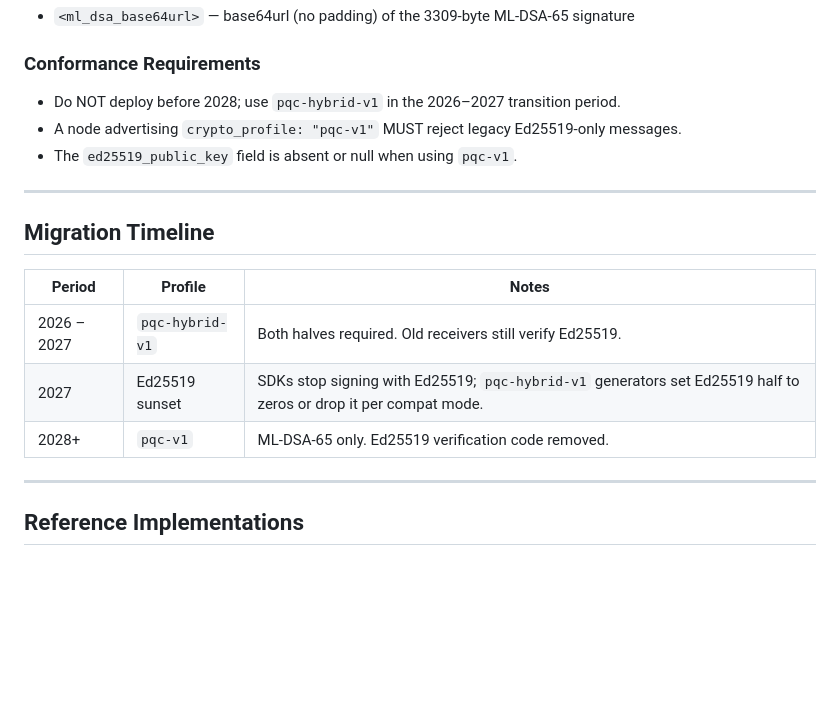
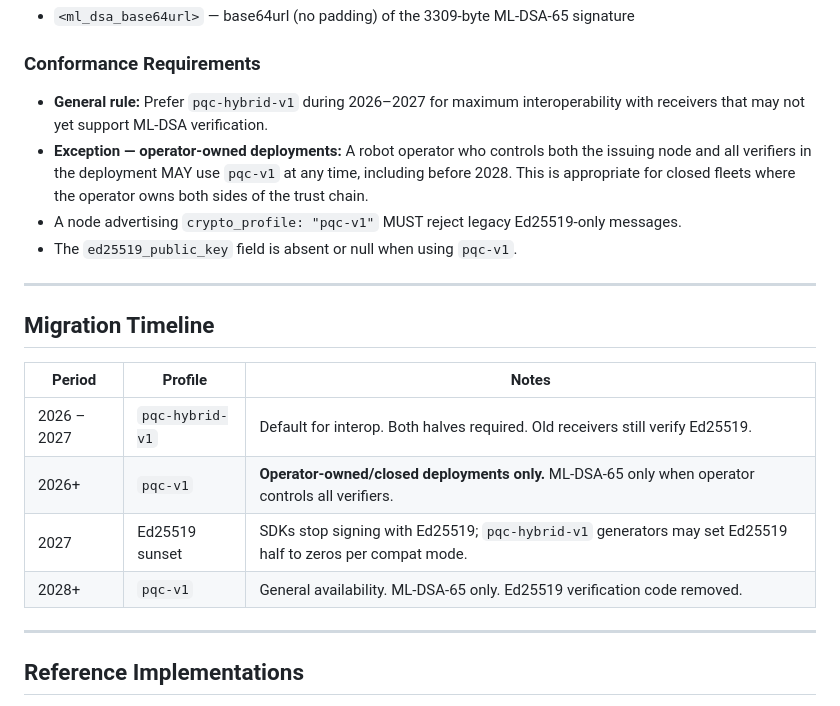
Before and after one commit to continuonai/rcan-spec, a Markdown page: docs/crypto/pqc-profile.md, the part around the change. Rendered like a GitHub page; blank space fills up the shorter version.

Commit message:
spec: allow pqc-v1 for operator-owned closed deployments before 2028

```diff
--- a/docs/crypto/pqc-profile.md
+++ b/docs/crypto/pqc-profile.md
@@ -120,7 +120,8 @@ pqc-v1.<ml_dsa_base64url>
 
 ### Conformance Requirements
 
-- Do NOT deploy before 2028; use `pqc-hybrid-v1` in the 2026–2027 transition period.
+- **General rule:** Prefer `pqc-hybrid-v1` during 2026–2027 for maximum interoperability with receivers that may not yet support ML-DSA verification.
+- **Exception — operator-owned deployments:** A robot operator who controls both the issuing node and all verifiers in the deployment MAY use `pqc-v1` at any time, including before 2028. This is appropriate for closed fleets where the operator owns both sides of the trust chain.
 - A node advertising `crypto_profile: "pqc-v1"` MUST reject legacy Ed25519-only messages.
 - The `ed25519_public_key` field is absent or null when using `pqc-v1`.
 
@@ -130,9 +131,10 @@ pqc-v1.<ml_dsa_base64url>
 
 | Period | Profile | Notes |
 |--------|---------|-------|
-| 2026 – 2027 | `pqc-hybrid-v1` | Both halves required. Old receivers still verify Ed25519. |
-| 2027 | Ed25519 sunset | SDKs stop signing with Ed25519; `pqc-hybrid-v1` generators set Ed25519 half to zeros or drop it per compat mode. |
-| 2028+ | `pqc-v1` | ML-DSA-65 only. Ed25519 verification code removed. |
+| 2026 – 2027 | `pqc-hybrid-v1` | Default for interop. Both halves required. Old receivers still verify Ed25519. |
+| 2026+ | `pqc-v1` | **Operator-owned/closed deployments only.** ML-DSA-65 only when operator controls all verifiers. |
+| 2027 | Ed25519 sunset | SDKs stop signing with Ed25519; `pqc-hybrid-v1` generators may set Ed25519 half to zeros per compat mode. |
+| 2028+ | `pqc-v1` | General availability. ML-DSA-65 only. Ed25519 verification code removed. |
 
 ---
 
```
